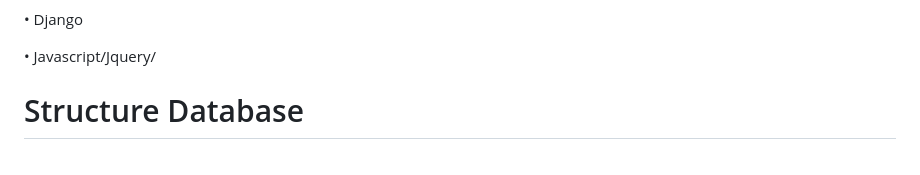
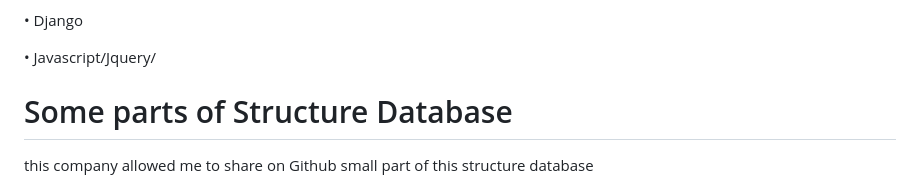
Before and after one commit to Ahmadzadeh920/SanaPlus, a Markdown page: README.md, the part around the change. Rendered like a GitHub page.

```diff
--- a/README.md
+++ b/README.md
@@ -74,7 +74,8 @@ The combination of these three elements positions the SanaPlus project as an inn
 
 •	Javascript/Jquery/
 
-# Structure Database
+# Some parts of Structure Database
+this company allowed me to share on Github small part of this structure database
 <img src="data_structure.png" alt="Data_structure">
 
 # Clone the repo
```
